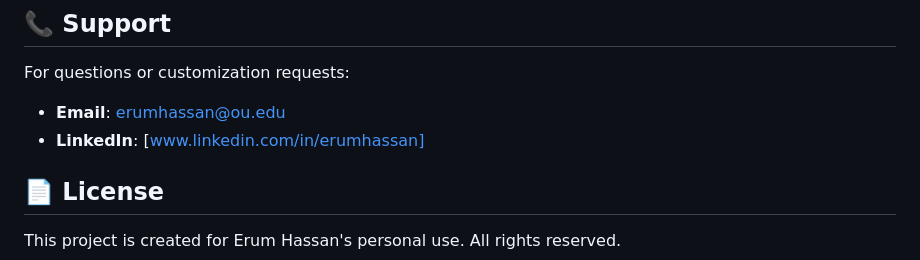
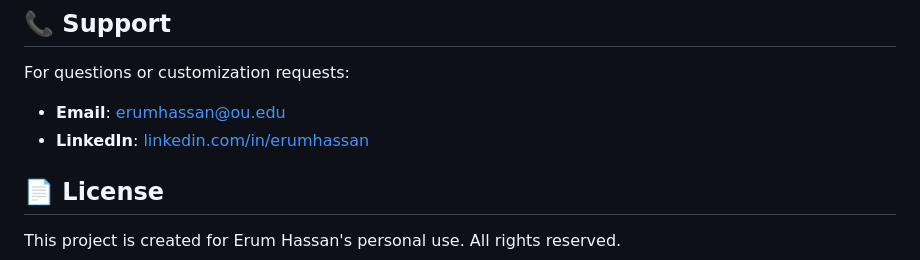
Before and after one commit to ErumHassan-218/erum-hassan-website, a Markdown page: README.md, the part around the change. Rendered like a GitHub page.

Commit message:
Make LinkedIn a clickable link

```diff
--- a/README.md
+++ b/README.md
@@ -183,7 +183,7 @@ To use a custom domain:
 
 For questions or customization requests:
 - **Email**: erumhassan@ou.edu
-- **LinkedIn**: [www.linkedin.com/in/erumhassan]
+- **LinkedIn**: [linkedin.com/in/erumhassan](https://www.linkedin.com/in/erumhassan/)
 
 ## 📄 License
 
```
